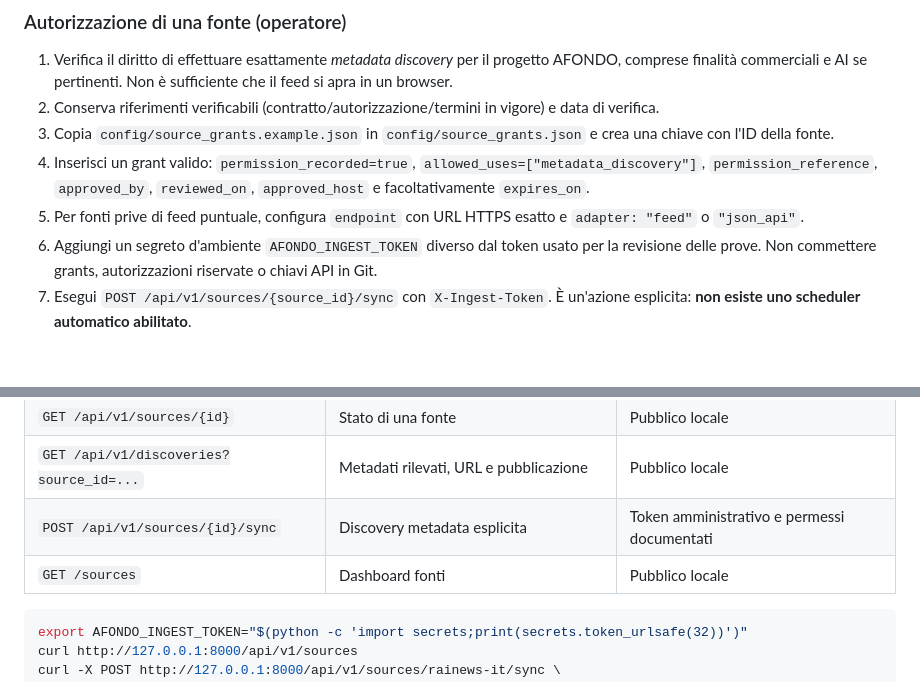
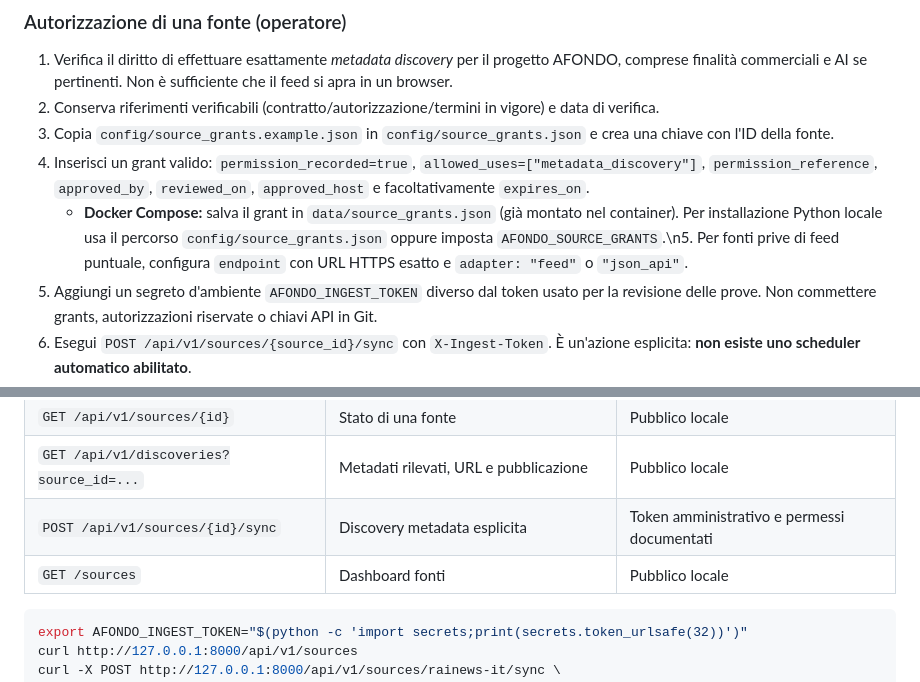
Before and after one commit to jellero/afondo, a Markdown page: docs/INGESTION.md, 2 parts joined by grey strips. GitHub-like rendering; blank space fills up the shorter version.

Commit message:
feat: expose discoveries in docs/INGESTION.md

````diff
--- a/docs/INGESTION.md
+++ b/docs/INGESTION.md
@@ -19,7 +19,7 @@ Per impostazione predefinita **0 fonti sono attive**. Questo evita di confondere
 2. Conserva riferimenti verificabili (contratto/autorizzazione/termini in vigore) e data di verifica.
 3. Copia `config/source_grants.example.json` in `config/source_grants.json` e crea una chiave con l'ID della fonte.
 4. Inserisci un grant valido: `permission_recorded=true`, `allowed_uses=["metadata_discovery"]`, `permission_reference`, `approved_by`, `reviewed_on`, `approved_host` e facoltativamente `expires_on`.
-5. Per fonti prive di feed puntuale, configura `endpoint` con URL HTTPS esatto e `adapter: "feed"` o `"json_api"`.
+   - **Docker Compose:** salva il grant in `data/source_grants.json` (già montato nel container). Per installazione Python locale usa il percorso `config/source_grants.json` oppure imposta `AFONDO_SOURCE_GRANTS`.\n5. Per fonti prive di feed puntuale, configura `endpoint` con URL HTTPS esatto e `adapter: "feed"` o `"json_api"`.
 6. Aggiungi un segreto d'ambiente `AFONDO_INGEST_TOKEN` diverso dal token usato per la revisione delle prove. Non commettere grants, autorizzazioni riservate o chiavi API in Git.
 7. Esegui `POST /api/v1/sources/{source_id}/sync` con `X-Ingest-Token`. È un'azione esplicita: **non esiste uno scheduler automatico abilitato**.
 
@@ -52,7 +52,7 @@ Non attivare l'esempio senza un titolo d'uso documentato.
 | `GET /api/v1/sources/{id}` | Stato di una fonte | Pubblico locale |
 | `GET /api/v1/discoveries?source_id=...` | Metadati rilevati, URL e pubblicazione | Pubblico locale |
 | `POST /api/v1/sources/{id}/sync` | Discovery metadata esplicita | Token amministrativo e permessi documentati |
-| `GET /sources` | Dashboard fonti | Pubblico locale |
+| `GET /sources` | Dashboard fonti | Pubblico locale |\n| `GET /news` | Metadati acquisiti e collegamenti alla fonte | Pubblico locale |
 
 ```bash
 export AFONDO_INGEST_TOKEN="$(python -c 'import secrets;print(secrets.token_urlsafe(32))')"
````
